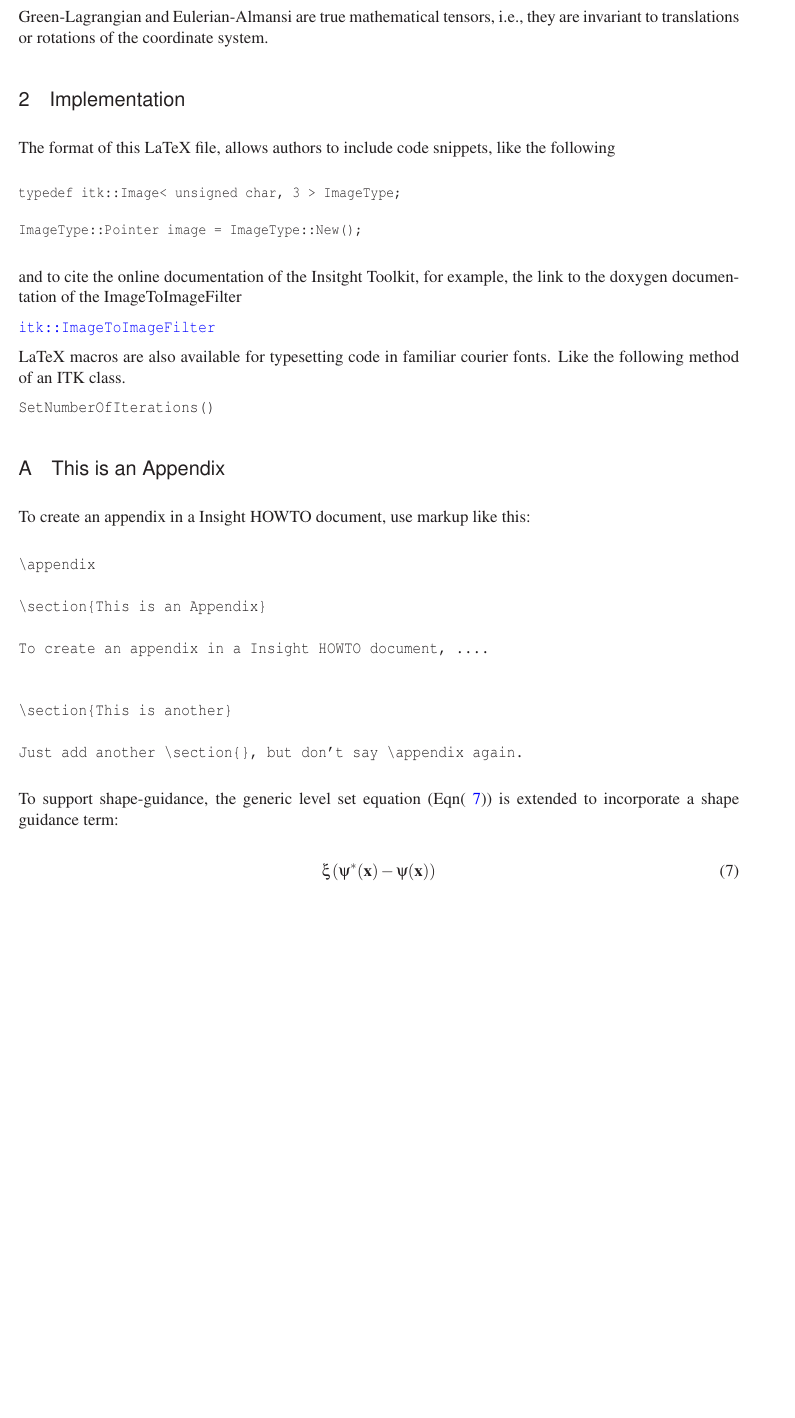
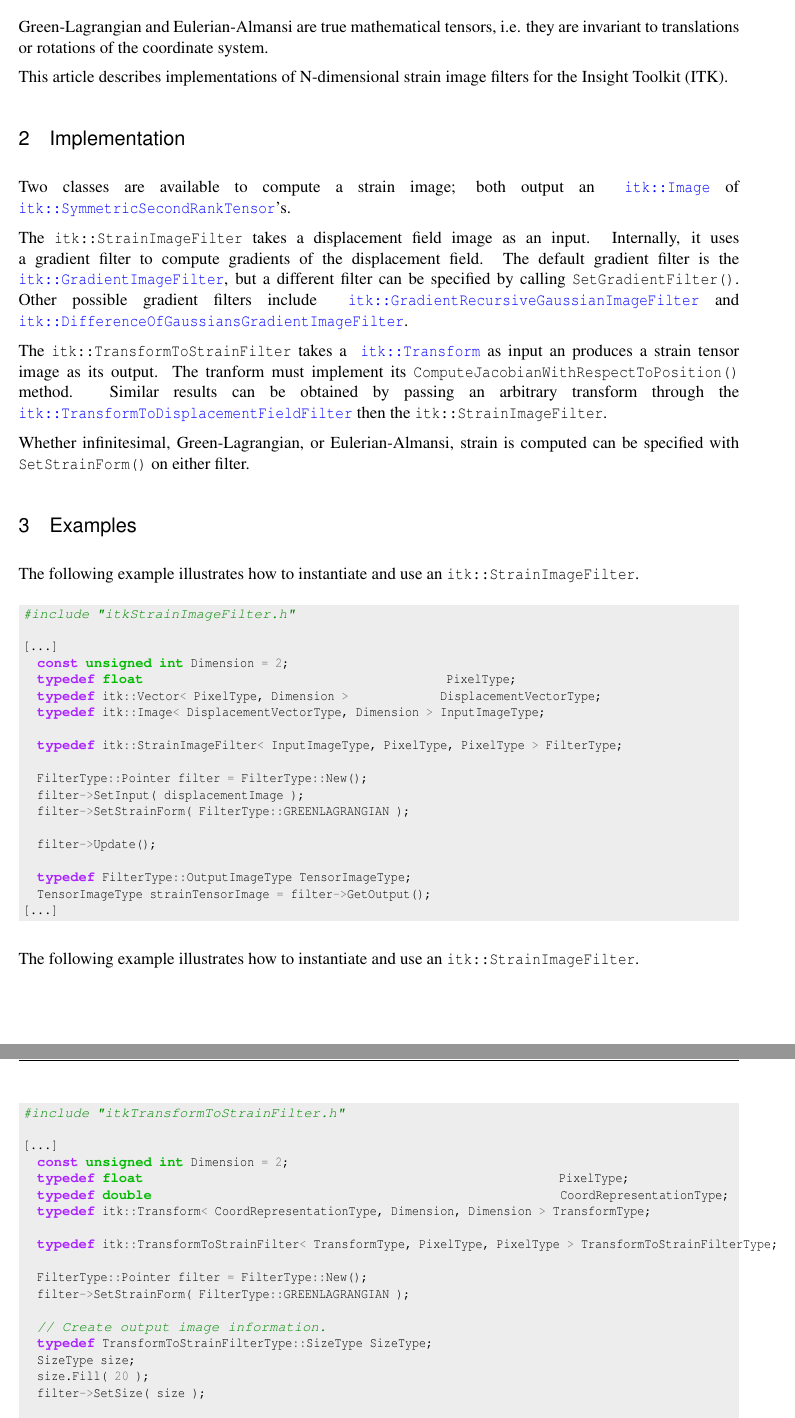
Before and after one commit to KitwareMedical/ITKStrain, a LaTeX document (doc/ITKStrain.tex): part of page 3 of 4 before the commit and two parts of pages 3 and 4 of 4 after it, the two joined at a grey line, cut so that both start at the same text, the shorter picture padded with empty space. Compiled offline with LaTeX, dvips and Ghostscript.

Commit message:
DOC: Add example usage to the article

```diff
--- a/doc/ITKStrain.tex
+++ b/doc/ITKStrain.tex
@@ -9,6 +9,10 @@
 \documentclass{InsightArticle}
 
 \usepackage[dvips]{graphicx}
+\usepackage{color}
+\usepackage{minted}
+\definecolor{ltgray}{rgb}{0.93,0.93,0.93}
+\usemintedstyle{emacs}
 
 %%%%%%%%%%%%%%%%%%%%%%%%%%%%%%%%%%%%%%%%%%%%%%%%%%%%%%%%%%%%%%%%%%
 %
@@ -185,60 +190,81 @@ they are invariant to translations or rotations of the coordinate system.
+This article describes implementations of N-dimensional strain image filters
+for the Insight Toolkit (ITK).
 
 \section{Implementation}
 
-The format of this LaTeX file, allows authors to include code snippets, like
-the following
+Two classes are available to compute a strain image; both output an
+\doxygen{Image} of \doxygen{SymmetricSecondRankTensor}'s.
 
-\small
-\begin{verbatim}
-typedef itk::Image< unsigned char, 3 > ImageType;
+The \code{itk::StrainImageFilter} takes a displacement field image as an input.
+Internally, it uses a gradient filter to compute gradients of the displacement
+field. The default gradient filter is the \doxygen{GradientImageFilter}, but a
+different filter can be specified by calling \code{SetGradientFilter()}.
+Other possible gradient filters include
+\doxygen{GradientRecursiveGaussianImageFilter} and
+\doxygen{DifferenceOfGaussiansGradientImageFilter}.
 
-ImageType::Pointer image = ImageType::New();
-\end{verbatim}
-\normalsize
+The \code{itk::TransformToStrainFilter} takes a \doxygen{Transform} as input an
+produces a strain tensor image as its output. The tranform must implement its
+\code{ComputeJacobianWithRespectToPosition()} method. Similar results can be
+obtained by passing an arbitrary transform through the
+\doxygen{TransformToDisplacementFieldFilter} then the
+\code{itk::StrainImageFilter}.
 
-and to cite the online documentation of the Insitght Toolkit, for example, the
-link to the doxygen documentation of the ImageToImageFilter
-
-\doxygen{ImageToImageFilter}
-
-LaTeX macros are also available for typesetting code in familiar courier fonts.
-Like the following method of an ITK class.
-
-\code{SetNumberOfIterations()}
+Whether infinitesimal, Green-Lagrangian, or Eulerian-Almansi, strain is
+computed can be specified with \code{SetStrainForm()} on either filter.
 
 
+\section{Examples}
 
-% The preceding sections will have been written in a gentler,
-% introductory style.  You may also wish to include a reference
-% section, documenting all the functions/exceptions/constants.
-% Often, these will be placed in separate files and input like this:
+The following example illustrates how to instantiate and use an \code{itk::StrainImageFilter}.
 
+\begin{minted}[baselinestretch=1,fontsize=\footnotesize,linenos=false,bgcolor=ltgray]{cpp}
+#include "itkStrainImageFilter.h"
 
+[...]
+  const unsigned int Dimension = 2;
+  typedef float                                           PixelType;
+  typedef itk::Vector< PixelType, Dimension >             DisplacementVectorType;
+  typedef itk::Image< DisplacementVectorType, Dimension > InputImageType;
 
-\appendix
+  typedef itk::StrainImageFilter< InputImageType, PixelType, PixelType > FilterType;
 
-\section{This is an Appendix}
+  FilterType::Pointer filter = FilterType::New();
+  filter->SetInput( displacementImage );
+  filter->SetStrainForm( FilterType::GREENLAGRANGIAN );
 
-To create an appendix in a Insight HOWTO document, use markup like
-this:
+  filter->Update();
 
-\begin{verbatim}
-\appendix
+  typedef FilterType::OutputImageType TensorImageType;
+  TensorImageType strainTensorImage = filter->GetOutput();
+[...]
+\end{minted}
 
-\section{This is an Appendix}
+The following example illustrates how to instantiate and use an
+\code{itk::StrainImageFilter}.
 
-To create an appendix in a Insight HOWTO document, ....
+\begin{minted}[baselinestretch=1,fontsize=\footnotesize,linenos=false,bgcolor=ltgray]{cpp}
+#include "itkTransformToStrainFilter.h"
 
+[...]
+  const unsigned int Dimension = 2;
+  typedef float                                                           PixelType;
+  typedef double                                                          CoordRepresentationType;
+  typedef itk::Transform< CoordRepresentationType, Dimension, Dimension > TransformType;
 
-\section{This is another}
+  typedef itk::TransformToStrainFilter< TransformType, PixelType, PixelType > TransformToStrainFilterType;
 
-Just add another \section{}, but don't say \appendix again.
-\end{verbatim}
+  FilterType::Pointer filter = FilterType::New();
+  filter->SetStrainForm( FilterType::GREENLAGRANGIAN );
 
+  // Create output image information.
+  typedef TransformToStrainFilterType::SizeType SizeType;
+  SizeType size;
+  size.Fill( 20 );
+  filter->SetSize( size );
 
-%%%%%%%%%%%%%%%%%%%%%%%%%%%%%%%%%%%%%%%%%%%%%%%%%%%%%%%%%%
-%
-%  Example on how to insert a figure
-%
-%%%%%%%%%%%%%%%%%%%%%%%%%%%%%%%%%%%%%%%%%%%%%%%%%%%%%%%%%%
+  typedef TransformToStrainFilterType::SpacingType SpacingType;
+  SpacingType spacing;
+  spacing.Fill( 0.7 );
+  filter->SetOutputSpacing( spacing );
 
@@ -251,28 +271,19 @@ interpolator and an optimizer.}
-\label{fig:RegistrationComponents}
-\end{figure}
+  typedef TransformToStrainFilterType::PointType OriginType;
+  OriginType origin;
+  origin.Fill( -10.0 );
+  filter->SetOutputOrigin( origin );
 
+  filter->SetInput( inputTransform );
 
+  filter->Update();
 
-%%%%%%%%%%%%%%%%%%%%%%%%%%%%%%%%%%%%%%%%%%%%%%%%%%%%%%%%%%
-%
-%  Example on how to insert an equation.
-%  Never forget to put an equation in your paper.
-%  They make them look professional and impress the reviewers.
-%
-%%%%%%%%%%%%%%%%%%%%%%%%%%%%%%%%%%%%%%%%%%%%%%%%%%%%%%%%%%
+  typedef FilterType::OutputImageType TensorImageType;
+  TensorImageType strainTensorImage = filter->GetOutput();
+[...]
+\end{minted}
 
-
-To support shape-guidance, the generic level set equation
-(Eqn(~\ref{eqn:ShapeInfluenceTerm})) is extended to incorporate a shape guidance
-term:
-
-\begin{equation}
-\label{eqn:ShapeInfluenceTerm}
-\xi \left(\psi^{*}(\mathbf{x}) - \psi(\mathbf{x})\right)
-\end{equation}
-
-
-
+For additional information on the interface and how to apply it, see the
+class' Doxygen documentation and module tests.
 
 %%%%%%%%%%%%%%%%%%%%%%%%%%%%%%%%%%%%%%%%%
 %
```
Also changed, not shown: doc/Makefile, doc/ITKStrain.tex (29 more changed lines), 1 other file.
